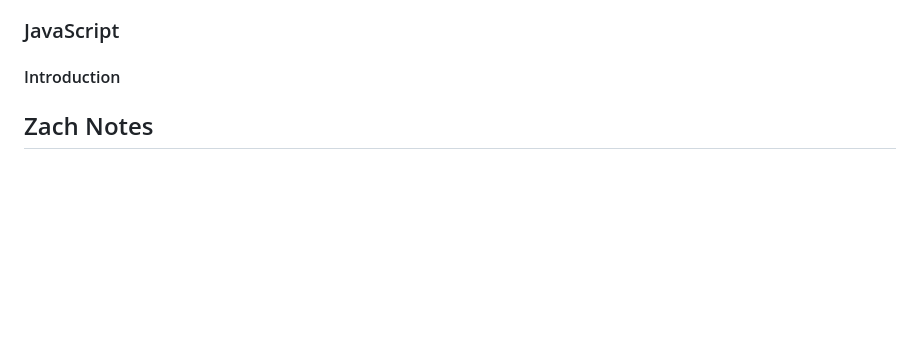
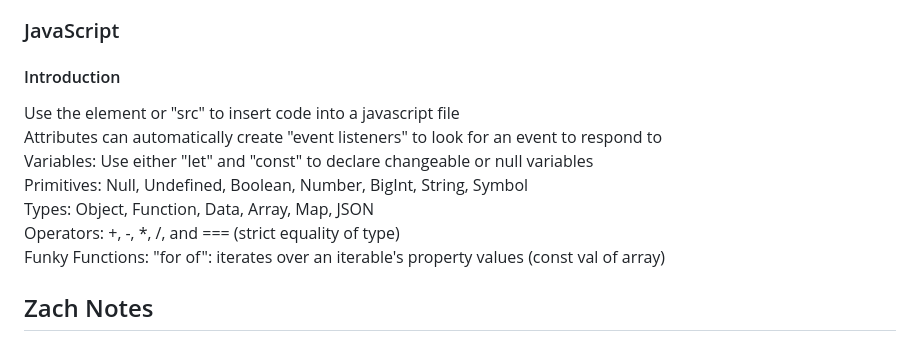
Before and after one commit to carternorton11/startup, a Markdown page: README.md, the part around the change. GitHub-like rendering; blank space fills up the shorter version.

```diff
--- a/README.md
+++ b/README.md
@@ -115,6 +115,13 @@ float: allows an object to float around inline objects <br>
 
 ### JavaScript
 #### Introduction
+Use the <script> element or "src" to insert code into a javascript file <br>
+Attributes can automatically create "event listeners" to look for an event to respond to <br>
+Variables: Use either "let" and "const" to declare changeable or null variables <br>
+Primitives: Null, Undefined, Boolean, Number, BigInt, String, Symbol <br>
+Types: Object, Function, Data, Array, Map, JSON <br>
+Operators: +, -, *, /, and === (strict equality of type) <br>
+Funky Functions: "for of": iterates over an iterable's property values (const val of array) <br>
 
 
 
```
